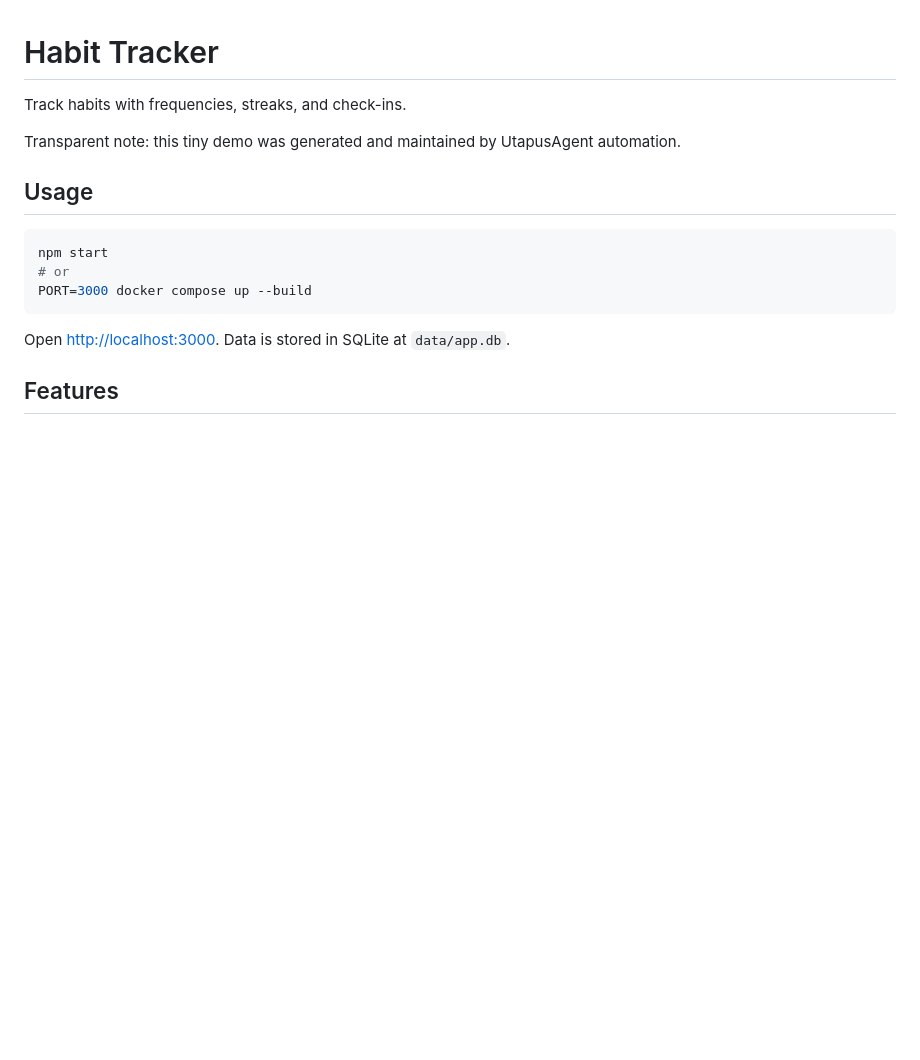
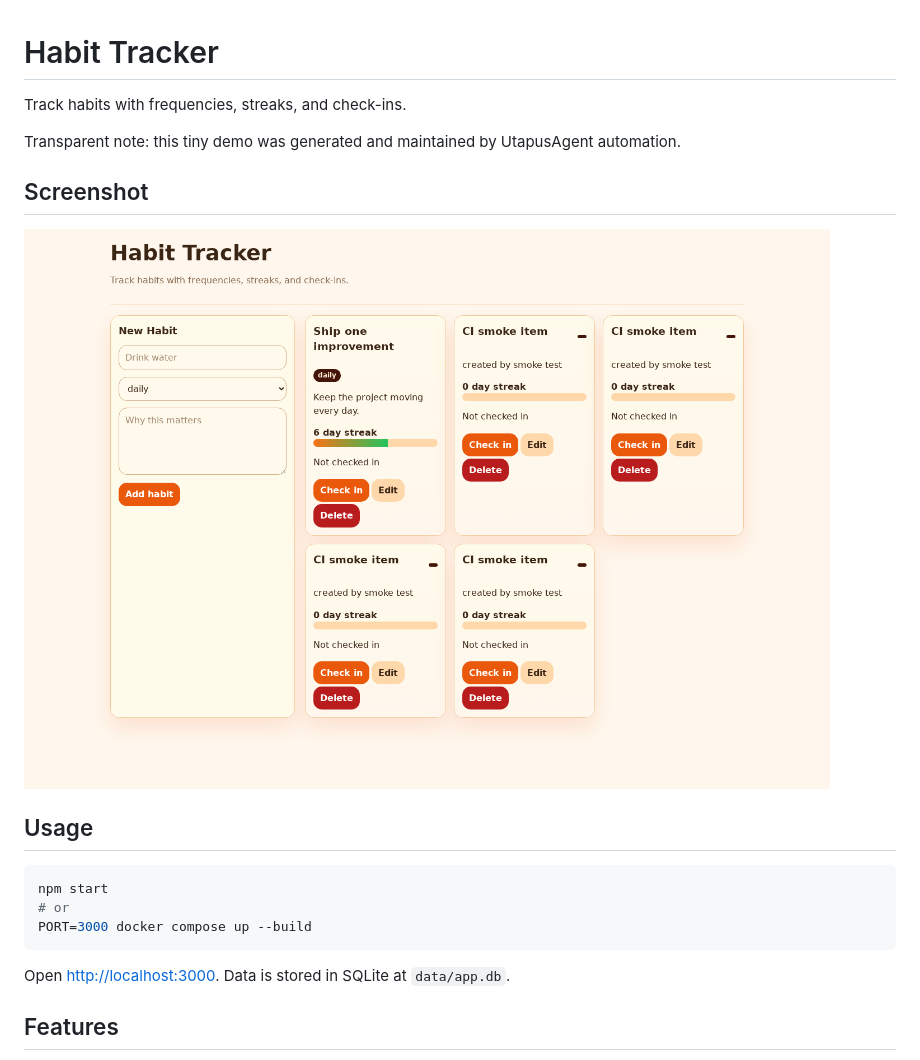
Before and after one commit to UtapusAgent/habit-scratch, a Markdown page: README.md, the part around the change. Drawn GitHub-style; pictures changed too: docs/screenshot.png (added); blank space fills up the shorter version.

Commit message:
Add README screenshot

```diff
--- a/README.md
+++ b/README.md
@@ -3,6 +3,10 @@
 Track habits with frequencies, streaks, and check-ins.
 
 Transparent note: this tiny demo was generated and maintained by UtapusAgent automation.
+
+## Screenshot
+
+![App screenshot](docs/screenshot.png)
 
 ## Usage
 
```
